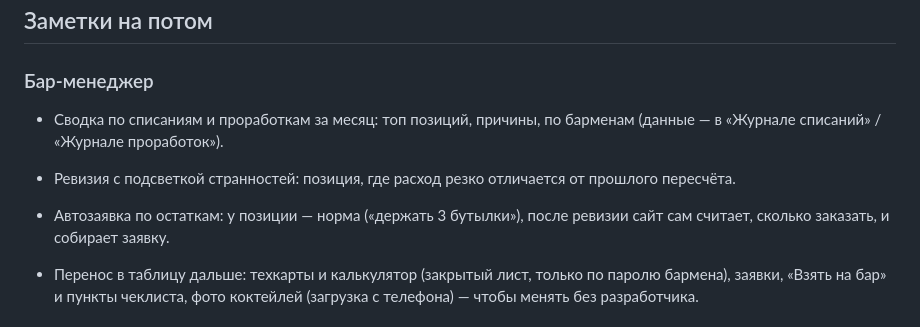
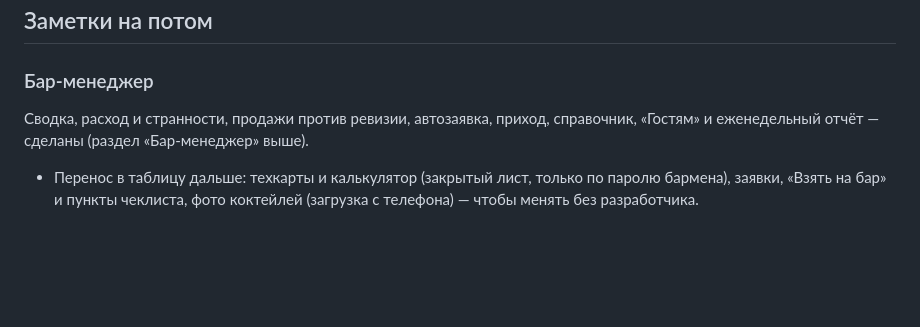
Before and after one commit to Reavius/mechty-test, a Markdown page: README.md, the part around the change. GitHub-like rendering; blank space fills up the shorter version.

Commit message:
README: из заметок на потом убраны сделанные пункты бар-менеджера
Co-Authored-By: Claude Opus 5.5 <noreply@anthropic.com>
Claude-Session: https://claude.ai/code/session_01HvPsAs8bqXRhHEgTyDCbZf

```diff
--- a/README.md
+++ b/README.md
@@ -307,9 +307,8 @@
 
 ### Бар-менеджер
 
-- Сводка по списаниям и проработкам за месяц: топ позиций, причины, по барменам (данные — в «Журнале списаний» / «Журнале проработок»).
-- Ревизия с подсветкой странностей: позиция, где расход резко отличается от прошлого пересчёта.
-- Автозаявка по остаткам: у позиции — норма («держать 3 бутылки»), после ревизии сайт сам считает, сколько заказать, и собирает заявку.
+Сводка, расход и странности, продажи против ревизии, автозаявка, приход, справочник, «Гостям» и еженедельный
+отчёт — сделаны (раздел «Бар-менеджер» выше).
 
 - Перенос в таблицу дальше: техкарты и калькулятор (закрытый лист, только по паролю бармена), заявки,
   «Взять на бар» и пункты чеклиста, фото коктейлей (загрузка с телефона) — чтобы менять без разработчика.
```
